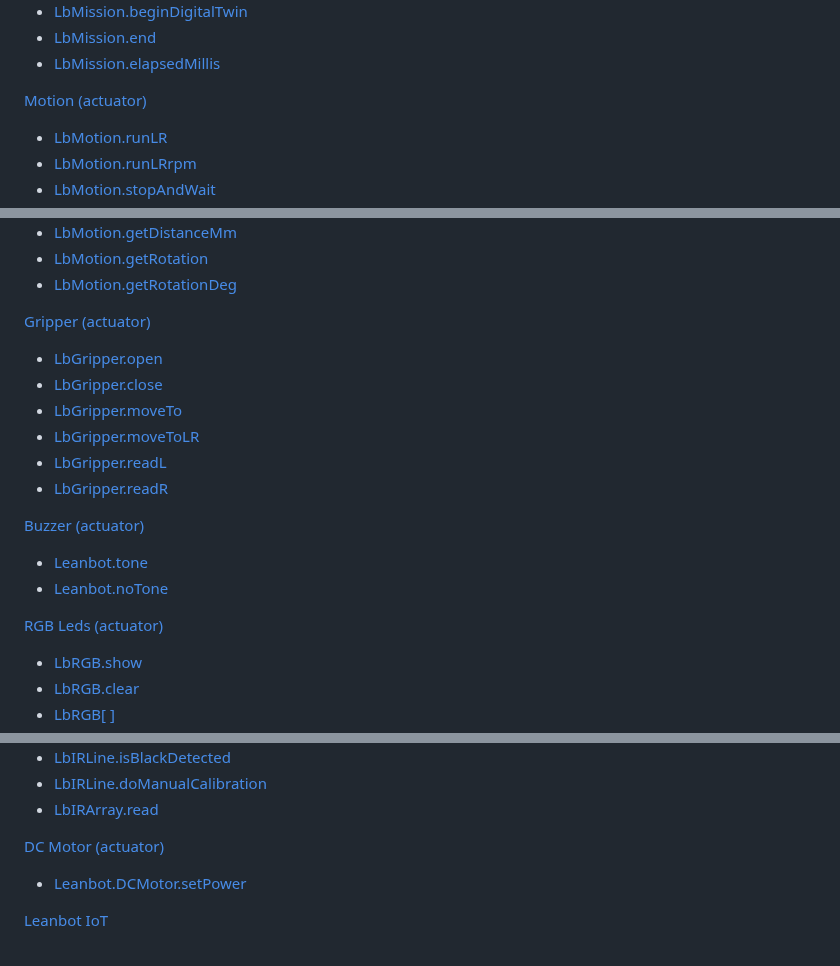
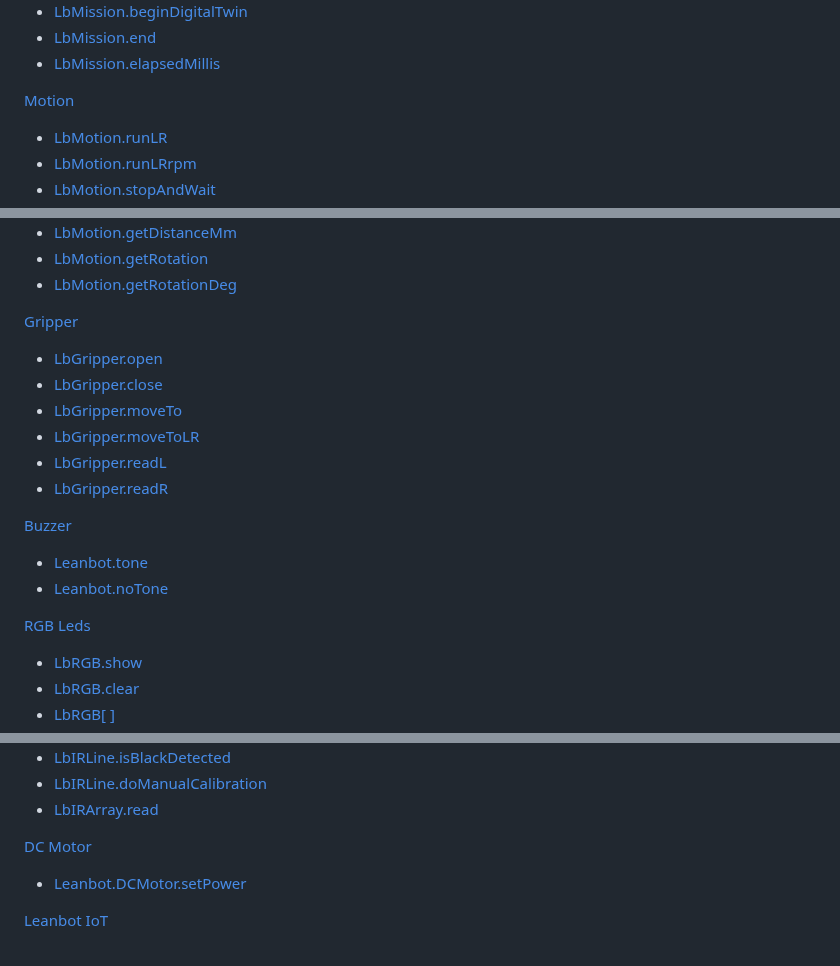
Before and after one commit to lesysang1322002/EC_Challenge_2024_Test, a Markdown page: APIReference/README.md, 3 parts joined by grey strips. Rendered like a GitHub page.

```diff
--- a/APIReference/README.md
+++ b/APIReference/README.md
@@ -12,7 +12,7 @@ Leanbot API Reference
 - [LbMission.elapsedMillis](#LbMission.elapsedMillis)
 
 
-[Motion (actuator)](#Motion)
+[Motion ](#Motion)
 - [LbMotion.runLR](#LbMotion.runLR)
 - [LbMotion.runLRrpm](#LbMotion.runLRrpm)
 - [LbMotion.stopAndWait ](#LbMotion.stopAndWait)
@@ -28,7 +28,7 @@ Leanbot API Reference
 - [LbMotion.getRotationDeg](#LbMotion.getRotationDeg)
 
 
-[Gripper (actuator)](#Gripper)
+[Gripper ](#Gripper)
 - [LbGripper.open ](#LbGripper.open)
 - [LbGripper.close ](#LbGripper.close)
 - [LbGripper.moveTo ](#LbGripper.moveTo)
@@ -37,12 +37,12 @@ Leanbot API Reference
 - [LbGripper.readR](#LbGripper.readR)
 
 
-[Buzzer (actuator)](#Buzzer)
+[Buzzer ](#Buzzer)
 - [Leanbot.tone](#Leanbot.tone)
 - [Leanbot.noTone](#Leanbot.noTone)
 
 
-[RGB Leds (actuator)](#RGB-Leds)
+[RGB Leds ](#RGB-Leds)
 - [LbRGB.show](#LbRGB.show)
 - [LbRGB.clear](#LbRGB.clear)
 - [LbRGB[ ]](#LbRGB[-])
@@ -70,7 +70,7 @@ Leanbot API Reference
 - [LbIRArray.read](#LbIRArray.read)
 
 
-[DC Motor (actuator)](#DC-Motor)
+[DC Motor ](#DC-Motor)
 - [Leanbot.DCMotor.setPower](#Leanbot.DCMotor.setPower)
 
 
```
Also changed, not shown: other parts of APIReference/README.md (+26 -26 lines).
